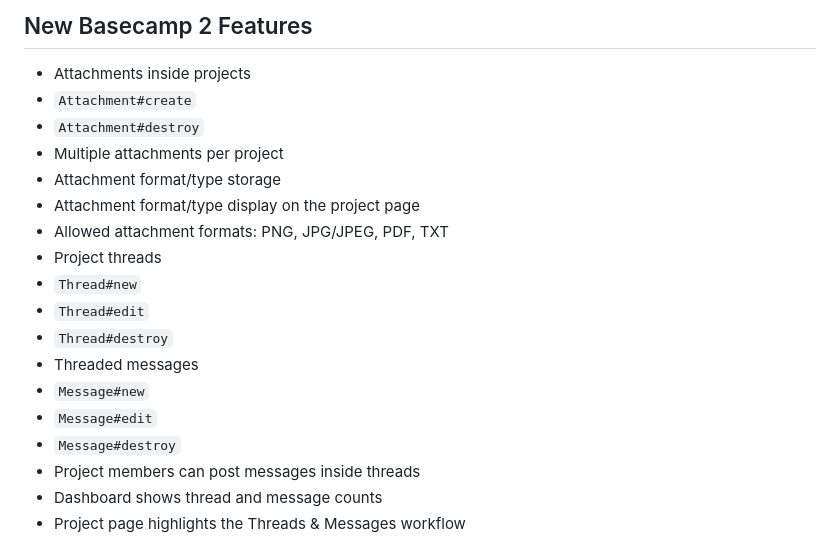
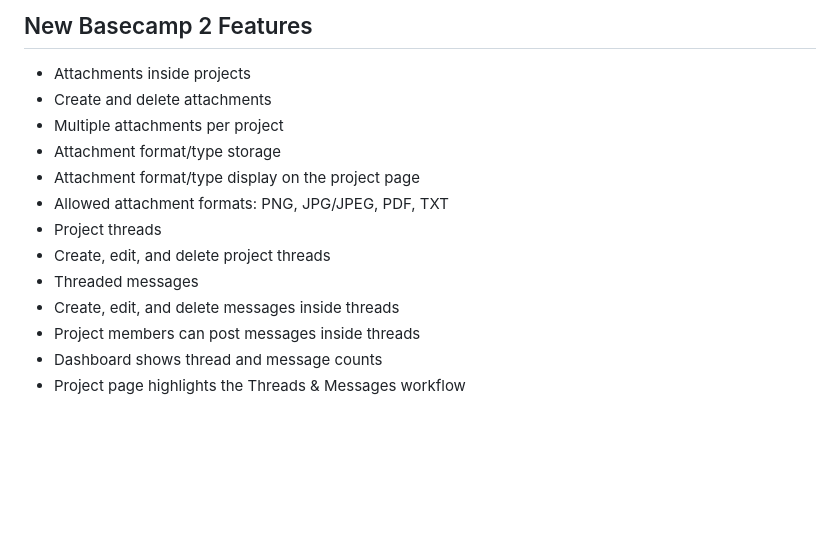
Before and after one commit to FaridNarimanov/my-basecamp-2, a Markdown page: README.md, the part around the change. Drawn GitHub-style; blank space fills up the shorter version.

Commit message:
Revise New Basecamp 2 Features in README
Updated features section to summarize attachment, thread, and message functionalities.

```diff
--- a/README.md
+++ b/README.md
@@ -46,20 +46,15 @@ The backend is refactored into an MVC-style structure. Database operations are h
 ## New Basecamp 2 Features
 
 - Attachments inside projects
-- `Attachment#create`
-- `Attachment#destroy`
+- Create and delete attachments
 - Multiple attachments per project
 - Attachment format/type storage
 - Attachment format/type display on the project page
 - Allowed attachment formats: PNG, JPG/JPEG, PDF, TXT
 - Project threads
-- `Thread#new`
-- `Thread#edit`
-- `Thread#destroy`
+- Create, edit, and delete project threads
 - Threaded messages
-- `Message#new`
-- `Message#edit`
-- `Message#destroy`
+- Create, edit, and delete messages inside threads
 - Project members can post messages inside threads
 - Dashboard shows thread and message counts
 - Project page highlights the Threads & Messages workflow
```
